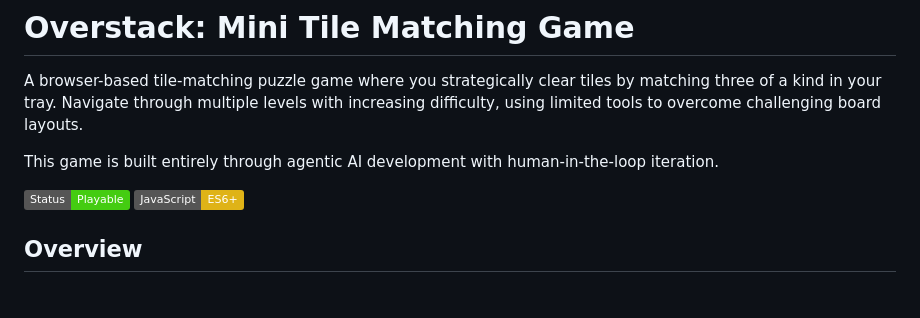
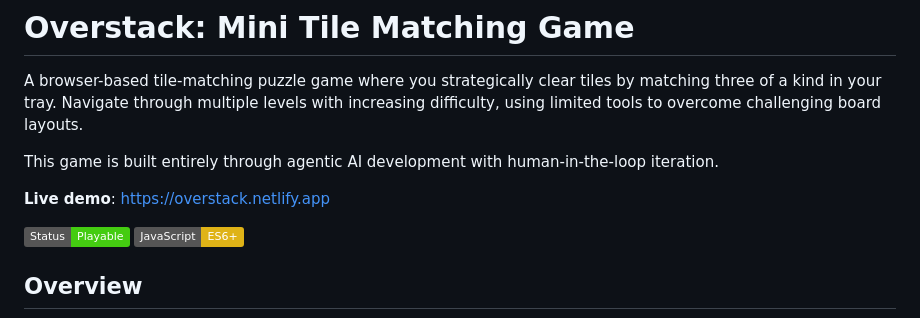
Before and after one commit to yw4343/overstack-mini-game, a Markdown page: README.md, the part around the change. Drawn GitHub-style; badges without logos; blank space fills up the shorter version.

Commit message:
Add live demo url

```diff
--- a/README.md
+++ b/README.md
@@ -3,6 +3,8 @@
 A browser-based tile-matching puzzle game where you strategically clear tiles by matching three of a kind in your tray. Navigate through multiple levels with increasing difficulty, using limited tools to overcome challenging board layouts.
 
 This game is built entirely through agentic AI development with human-in-the-loop iteration.
+
+**Live demo**: https://overstack.netlify.app
 
 ![Overstack Game](https://img.shields.io/badge/Status-Playable-brightgreen)
 ![JavaScript](https://img.shields.io/badge/JavaScript-ES6+-yellow)
```
